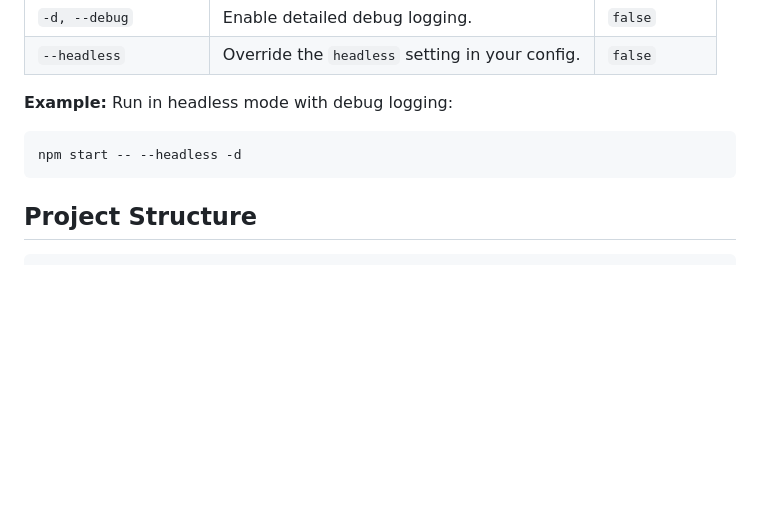
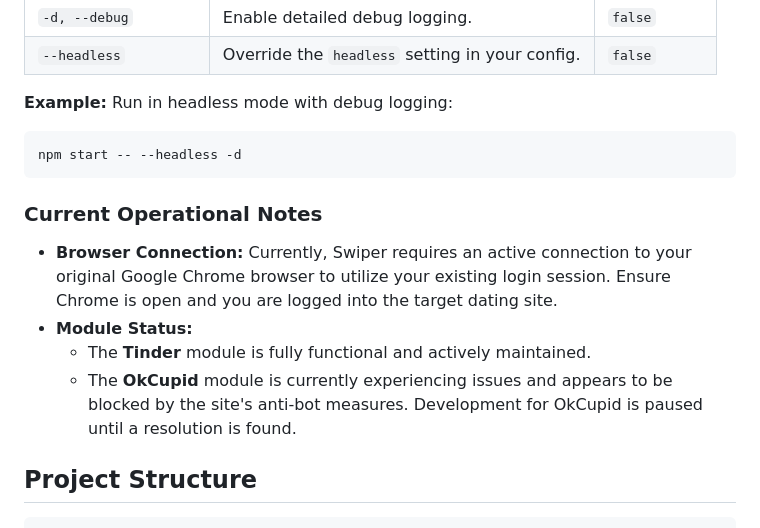
Before and after one commit to Diabl0269/Swipper, a Markdown page: README.md, the part around the change. Rendered like a GitHub page; blank space fills up the shorter version.

Commit message:
docs: Update README with current operational notes
Added a new section to README.md detailing:
- The requirement for an active connection to the original Chrome browser for login.
- The current status of the Tinder module (functional) and the OkCupid module (blocked/paused).

````diff
--- a/README.md
+++ b/README.md
@@ -111,6 +111,14 @@ npm start -- [options]
 npm start -- --headless -d
 ```
 
+### Current Operational Notes
+
+- **Browser Connection:** Currently, Swiper requires an active connection to your original Google Chrome browser to utilize your existing login session. Ensure Chrome is open and you are logged into the target dating site.
+- **Module Status:**
+    - The **Tinder** module is fully functional and actively maintained.
+    - The **OkCupid** module is currently experiencing issues and appears to be blocked by the site's anti-bot measures. Development for OkCupid is paused until a resolution is found.
+
+
 ## Project Structure
 
 ```
````
